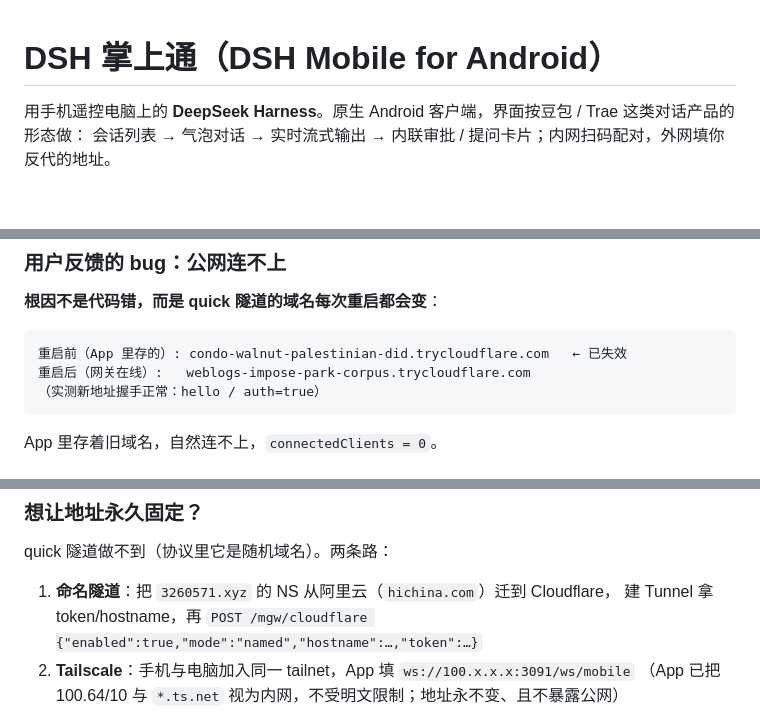
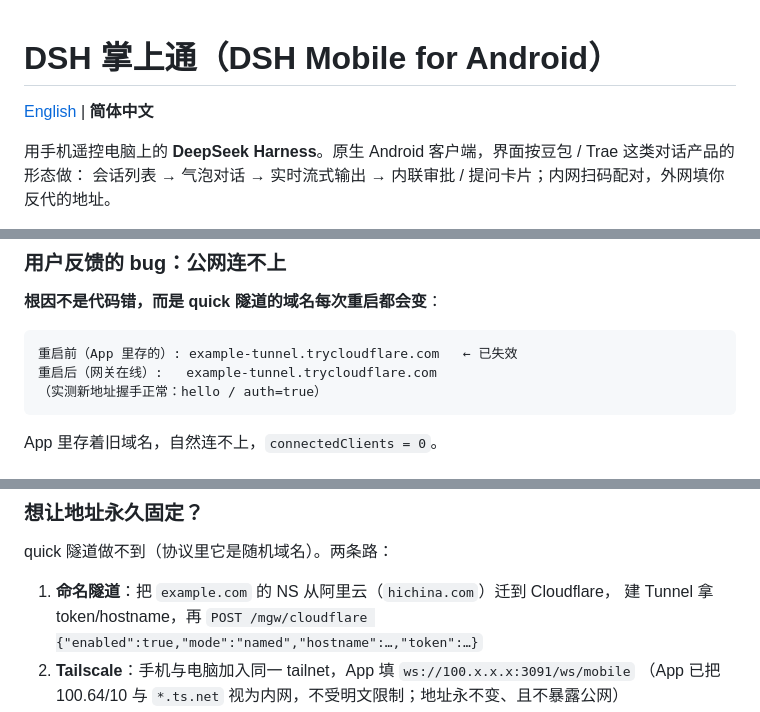
Before and after one commit to James-Xue6/dsh-mobile-android, a Markdown page: README.md, 3 parts joined by grey strips. GitHub-like rendering; blank space fills up the shorter version.

Commit message:
docs: README 顶部加中英切换；补齐后期章节的占位符脱敏
- 顶部加 [English](README.en.md) | 简体中文
- 第十七节里残留的真实隧道域名/域名/IP/主机名统一换成示例占位符

````diff
--- a/README.md
+++ b/README.md
@@ -1,4 +1,7 @@
 # DSH 掌上通（DSH Mobile for Android）
+
+[English](README.en.md) | **简体中文**
+
 
 用手机遥控电脑上的 **DeepSeek Harness**。原生 Android 客户端，界面按豆包 / Trae 这类对话产品的形态做：
 会话列表 → 气泡对话 → 实时流式输出 → 内联审批 / 提问卡片；内网扫码配对，外网填你反代的地址。
@@ -542,8 +545,8 @@ App: 已下载 ✓ 下载/DSH 掌上通/dsh-mobile.apk
 **根因不是代码错，而是 quick 隧道的域名每次重启都会变**：
 
 ```
-重启前（App 里存的）: condo-walnut-palestinian-did.trycloudflare.com   ← 已失效
-重启后（网关在线）:   weblogs-impose-park-corpus.trycloudflare.com
+重启前（App 里存的）: example-tunnel.trycloudflare.com   ← 已失效
+重启后（网关在线）:   example-tunnel.trycloudflare.com
 （实测新地址握手正常：hello / auth=true）
 ```
 
@@ -573,7 +576,7 @@ App 里存着旧域名，自然连不上，`connectedClients = 0`。
 
 quick 隧道做不到（协议里它是随机域名）。两条路：
 
-1. **命名隧道**：把 `3260571.xyz` 的 NS 从阿里云（`hichina.com`）迁到 Cloudflare，
+1. **命名隧道**：把 `example.com` 的 NS 从阿里云（`hichina.com`）迁到 Cloudflare，
    建 Tunnel 拿 token/hostname，再 `POST /mgw/cloudflare {"enabled":true,"mode":"named","hostname":…,"token":…}`
 2. **Tailscale**：手机与电脑加入同一 tailnet，App 填 `ws://100.x.x.x:3091/ws/mobile`
    （App 已把 100.64/10 与 `*.ts.net` 视为内网，不受明文限制；地址永不变、且不暴露公网）
````
